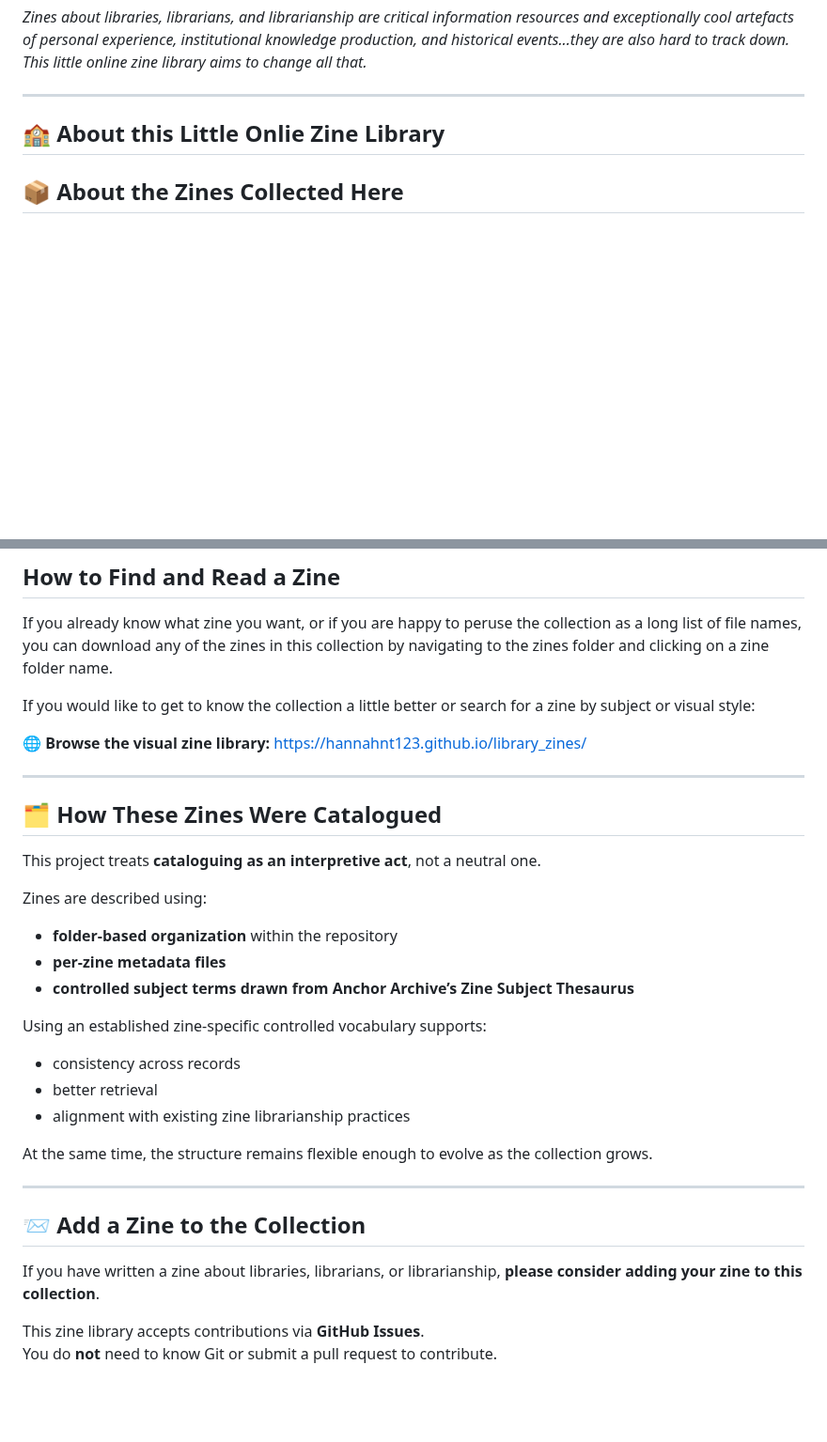
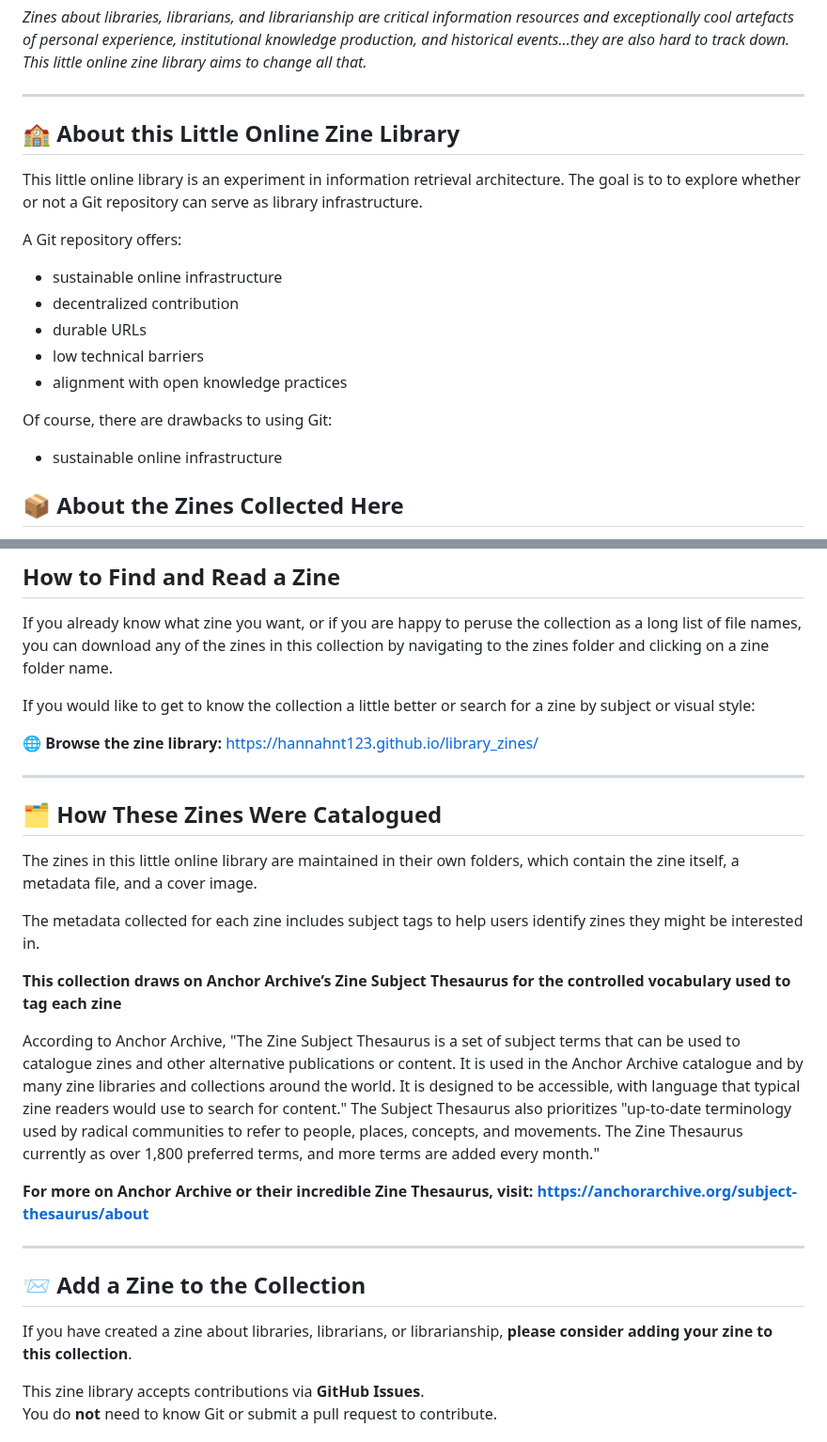
Before and after one commit to HannahNT123/library_zines, a Markdown page: README.md, 2 parts joined by grey strips. Shown at 94% size. Rendered like a GitHub page; blank space fills up the shorter version.

```diff
--- a/README.md
+++ b/README.md
@@ -4,7 +4,19 @@
 
 ---
 
-## 🏫 About this Little Onlie Zine Library ##
+## 🏫 About this Little Online Zine Library ##
+
+This little online library is an experiment in information retrieval architecture. The goal is to to explore whether or not a Git repository can serve as library infrastructure.
+
+A Git repository offers:
+- sustainable online infrastructure
+- decentralized contribution
+- durable URLs
+- low technical barriers
+- alignment with open knowledge practices
+
+Of course, there are drawbacks to using Git:
+- sustainable online infrastructure
 
 
 
@@ -25,32 +37,28 @@ If you already know what zine you want, or if you are happy to peruse the collec
 
 If you would like to get to know the collection a little better or search for a zine by subject or visual style:
 
-🌐 **Browse the visual zine library:**
+🌐 **Browse the zine library:**
 https://hannahnt123.github.io/library_zines/
 
 ---
 
 ## 🗂️ How These Zines Were Catalogued
 
-This project treats **cataloguing as an interpretive act**, not a neutral one.
+The zines in this little online library are maintained in their own folders, which contain the zine itself, a metadata file, and a cover image.
 
-Zines are described using:
-- **folder‑based organization** within the repository
-- **per‑zine metadata files**
-- **controlled subject terms drawn from Anchor Archive’s Zine Subject Thesaurus**
+The metadata collected for each zine includes subject tags to help users identify zines they might be interested in.
 
-Using an established zine‑specific controlled vocabulary supports:
-- consistency across records
-- better retrieval
-- alignment with existing zine librarianship practices
+**This collection draws on Anchor Archive’s Zine Subject Thesaurus for the controlled vocabulary used to tag each zine**
 
-At the same time, the structure remains flexible enough to evolve as the collection grows.
+According to Anchor Archive, "The Zine Subject Thesaurus is a set of subject terms that can be used to catalogue zines and other alternative publications or content. It is used in the Anchor Archive catalogue and by many zine libraries and collections around the world. It is designed to be accessible, with language that typical zine readers would use to search for content." The Subject Thesaurus also prioritizes "up-to-date terminology used by radical communities to refer to people, places, concepts, and movements. The Zine Thesaurus currently as over 1,800 preferred terms, and more terms are added every month."
+
+**For more on Anchor Archive or their incredible Zine Thesaurus, visit: https://anchorarchive.org/subject-thesaurus/about**
 
 ---
 
 ## 📨 Add a Zine to the Collection
 
-If you have written a zine about libraries, librarians, or librarianship, **please consider adding your zine to this collection**.
+If you have created a zine about libraries, librarians, or librarianship, **please consider adding your zine to this collection**.
 
 This zine library accepts contributions via **GitHub Issues**.
 You do **not** need to know Git or submit a pull request to contribute.
```
